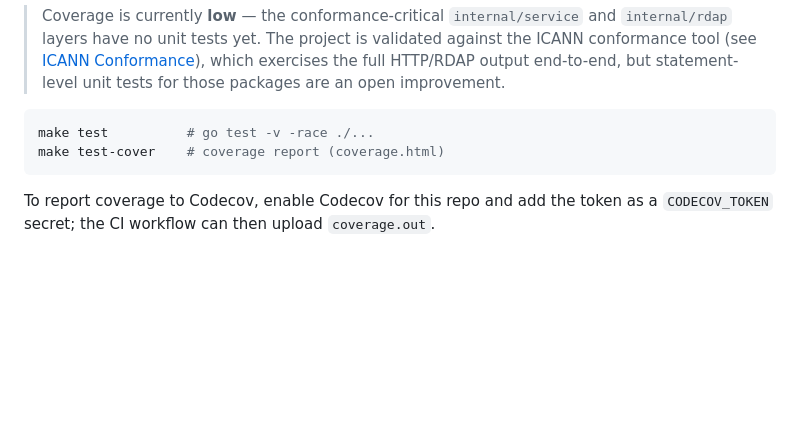
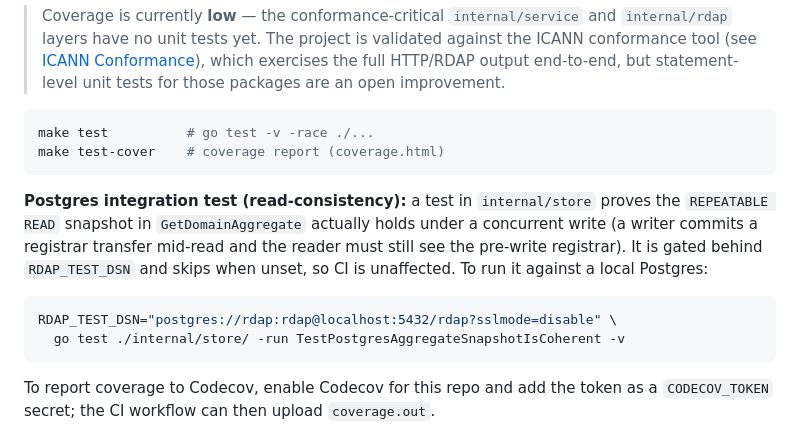
Before and after one commit to tespio/go-rdap-server, a Markdown page: README.md, the part around the change. Rendered like a GitHub page; blank space fills up the shorter version.

Commit message:
docs: document Postgres read-consistency integration test

````diff
--- a/README.md
+++ b/README.md
@@ -832,6 +832,17 @@ make test          # go test -v -race ./...
 make test-cover    # coverage report (coverage.html)
 ```
 
+**Postgres integration test (read-consistency):** a test in `internal/store`
+proves the `REPEATABLE READ` snapshot in `GetDomainAggregate` actually holds under a
+concurrent write (a writer commits a registrar transfer mid-read and the reader must
+still see the pre-write registrar). It is gated behind `RDAP_TEST_DSN` and skips
+when unset, so CI is unaffected. To run it against a local Postgres:
+
+```bash
+RDAP_TEST_DSN="postgres://rdap:rdap@localhost:5432/rdap?sslmode=disable" \
+  go test ./internal/store/ -run TestPostgresAggregateSnapshotIsCoherent -v
+```
+
 To report coverage to Codecov, enable Codecov for this repo and add the token as a
 `CODECOV_TOKEN` secret; the CI workflow can then upload `coverage.out`.
 
````
